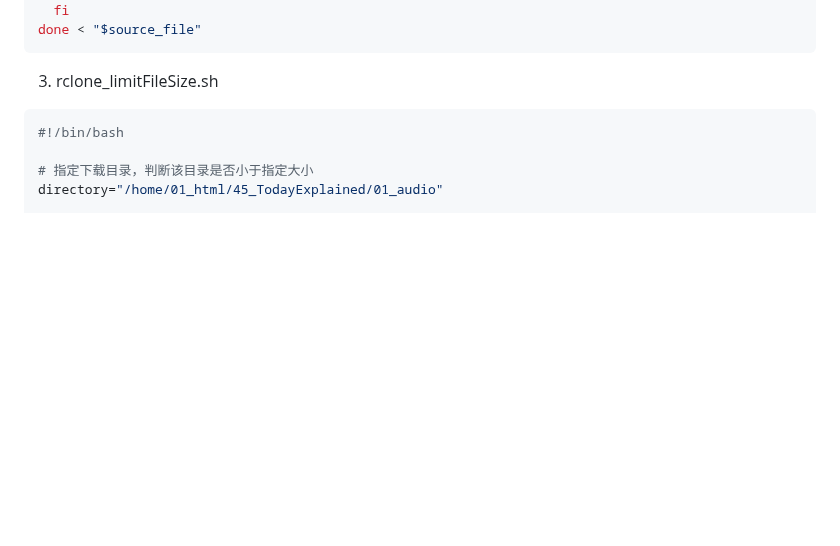
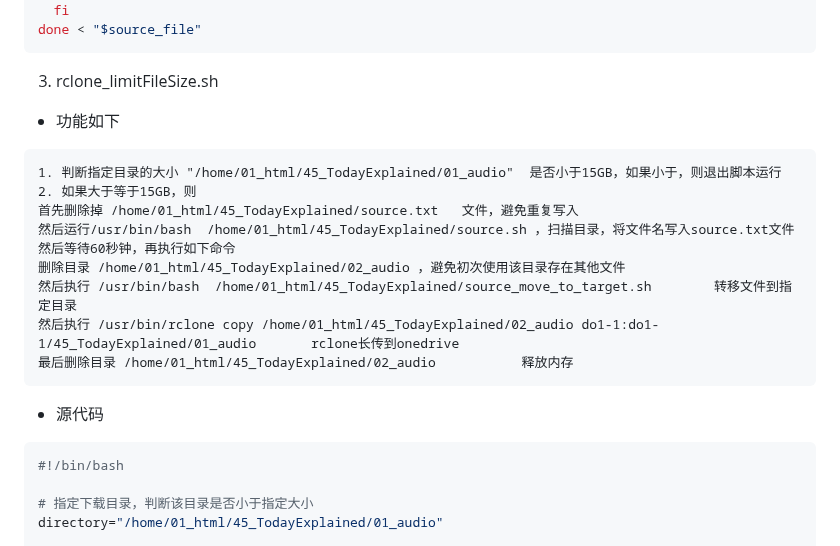
Before and after one commit to Yiwei666/03_Python-PHP, a Markdown page: 01_GooglePodcast/07_TheDaily/README.md, the part around the change. Rendered like a GitHub page; blank space fills up the shorter version.

````diff
--- a/01_GooglePodcast/07_TheDaily/README.md
+++ b/01_GooglePodcast/07_TheDaily/README.md
@@ -98,6 +98,22 @@ done < "$source_file"
 
 3. rclone_limitFileSize.sh
 
+- 功能如下
+
+```
+1. 判断指定目录的大小 "/home/01_html/45_TodayExplained/01_audio"  是否小于15GB，如果小于，则退出脚本运行
+2. 如果大于等于15GB，则
+首先删除掉 /home/01_html/45_TodayExplained/source.txt   文件，避免重复写入
+然后运行/usr/bin/bash  /home/01_html/45_TodayExplained/source.sh ，扫描目录，将文件名写入source.txt文件
+然后等待60秒钟，再执行如下命令
+删除目录 /home/01_html/45_TodayExplained/02_audio ，避免初次使用该目录存在其他文件
+然后执行 /usr/bin/bash  /home/01_html/45_TodayExplained/source_move_to_target.sh        转移文件到指定目录
+然后执行 /usr/bin/rclone copy /home/01_html/45_TodayExplained/02_audio do1-1:do1-1/45_TodayExplained/01_audio       rclone长传到onedrive
+最后删除目录 /home/01_html/45_TodayExplained/02_audio           释放内存
+```
+
+- 源代码
+
 ```sh
 #!/bin/bash
 
````
